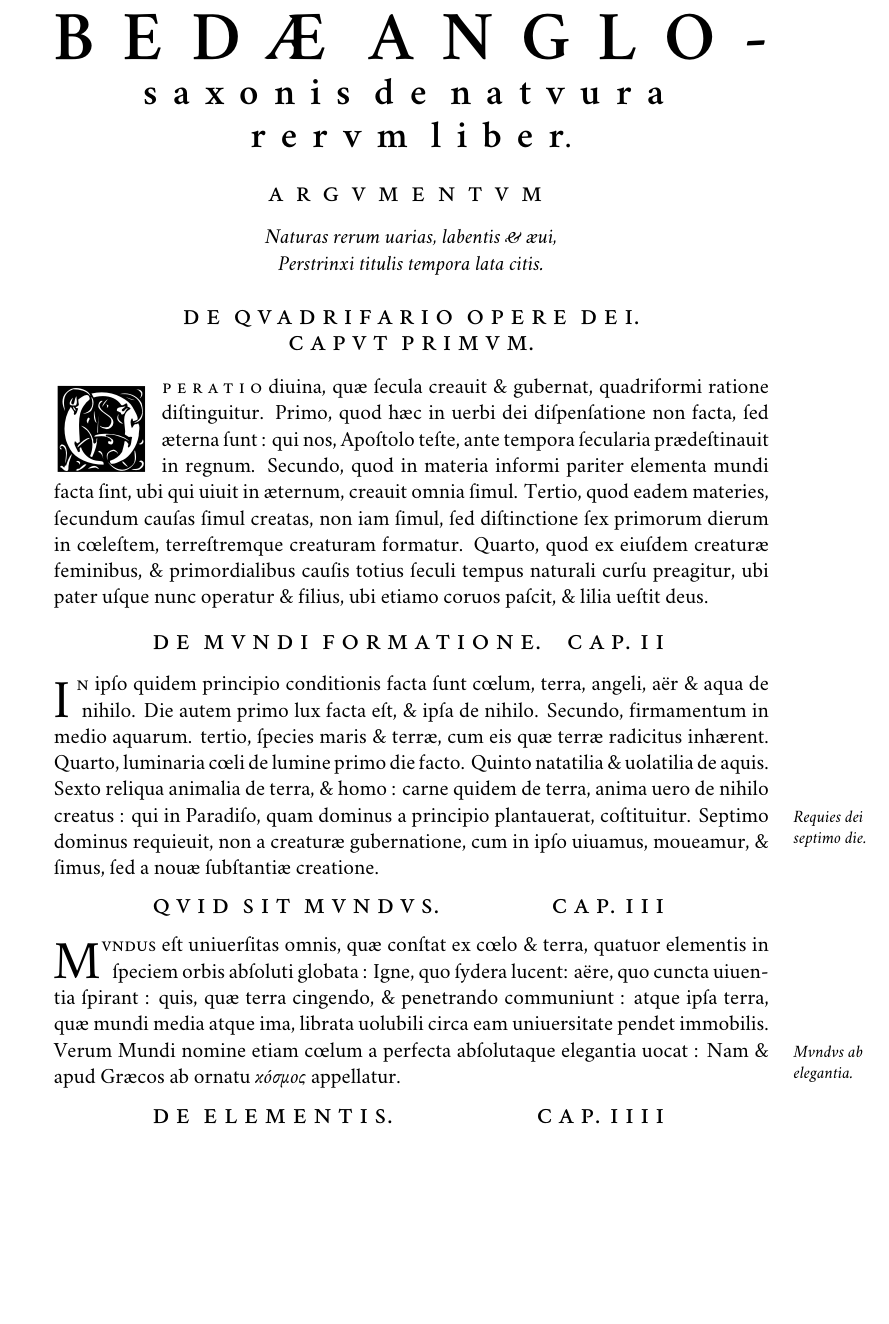
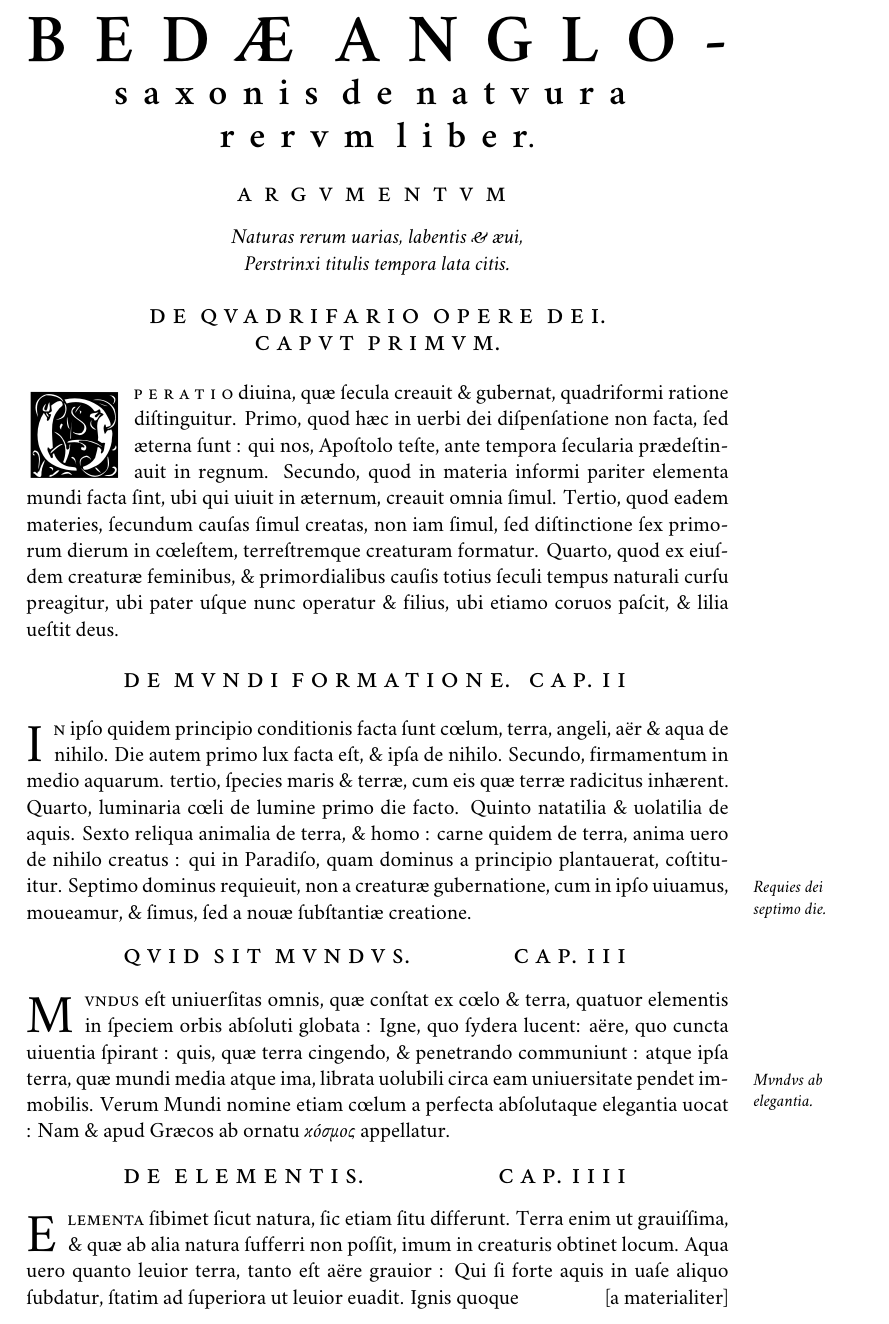
Before and after one commit to tetrapharmakon/beda-venerabilis, a LaTeX document (beda.tex): part of the page, cut so that both start at the same text, the shorter picture padded with empty space. Compiled offline with XeLaTeX; a missing font is replaced by an installed copy or a similar font.

Commit message:
reasonably nice

```diff
--- a/beda.tex
+++ b/beda.tex
@@ -1,7 +1,7 @@
 \documentclass[danish,a4paper,11pt]{scrartcl}
 \usepackage{graphicx}
 \newcommand{\JustifiedLine}[2][1]{\resizebox{#1\linewidth}{!}{#2}}
-\usepackage[left=4cm,right=4cm]{geometry}
+\usepackage[top=2cm,left=3.5cm,right=3.5cm, bottom=3cm, paperheight=32cm, paperwidth=19.77cm]{geometry}
 \usepackage{fontspec}
 \setmainfont[ Ligatures={TeX, Rare}
             , BoldFont={MinionPro-BoldSubh}
@@ -43,7 +43,7 @@ ubi pater uſque nunc operatur \& filius, ubi etiamo coruos paſcit, \& lilia ue
 		\noindent\fsize{16}{\textsc{\spac[20]{de mvndi formatione}. \hspace{\fill} \spac[20]{cap}. \spac[20]{ii}}}
 	\end{minipage}
 \end{center}
-\lettrine{I}{ n} ipſo quidem principio conditionis facta ſunt c{\oe}lum, terra, angeli, a\"er \& aqua de nihilo. Die autem primo lux facta eſt, \& ipſa de nihilo. Secundo, firmamentum in medio aquarum. tertio, ſpecies maris \& terræ, cum eis quæ terræ radicitus inhærent. Quarto, luminaria c{\oe}li de lumine primo die facto. Quinto natatilia \& uolatilia de aquis. Sexto reliqua animalia de terra, \& homo : carne quidem de terra, anima uero de nihilo creatus : qui in Paradiſo, quam dominus a principio plantauerat, coſtituitur.
+\lettrine{I}{ \kern.25emn} ipſo quidem principio conditionis facta ſunt c{\oe}lum, terra, angeli, a\"er \& aqua de nihilo. Die autem primo lux facta eſt, \& ipſa de nihilo. Secundo, firmamentum in medio aquarum. tertio, ſpecies maris \& terræ, cum eis quæ terræ radicitus inhærent. Quarto, luminaria c{\oe}li de lumine primo die facto. Quinto natatilia \& uolatilia de aquis. Sexto reliqua animalia de terra, \& homo : carne quidem de terra, anima uero de nihilo creatus : qui in Paradiſo, quam dominus a principio plantauerat, coſtituitur.
 \marginpar{\footnotesize\emph{Requies dei\\ septimo die.}}
 Septimo dominus requieuit, non a creaturæ gubernatione, cum in ipſo uiuamus, moueamur, \& ſimus, ſed a nouæ ſubſtantiæ creatione.
 %
@@ -55,9 +55,9 @@ Septimo dominus requieuit, non a creaturæ gubernatione, cum in ipſo uiuamus, m
 		\noindent\fsize{16}{\textsc{\spac[20]{qvid sit mvndvs}. \hspace{\fill} \spac[20]{cap}. \spac[20]{iii}}}
 	\end{minipage}
 \end{center}
-\lettrine{M}{vndus} eſt uniuerſitas omnis, quæ conſtat ex c{\oe}lo \& terra, quatuor elementis in ſpeciem orbis abſoluti globata : Igne, quo ſydera lucent: a\"ere, quo cuncta uiuentia ſpirant : quis, quæ terra cingendo, \& penetrando communiunt : atque ipſa terra, quæ mundi media atque ima, librata uolubili circa eam uniuersitate pendet immobilis. Verum Mundi nomine etiam c{\oe}lum a perfecta abſolutaque elegantia uocat :
+\lettrine{M}{ \kern.25emvndus} eſt uniuerſitas omnis, quæ conſtat ex c{\oe}lo \& terra, quatuor elementis in ſpeciem orbis abſoluti globata : Igne, quo ſydera lucent: a\"ere, quo cuncta uiuentia ſpirant : quis, quæ terra cingendo, \& penetrando communiunt : atque ipſa terra, quæ mundi media atque ima, librata uolubili circa eam uniuersitate
 \marginpar{\footnotesize\emph{Mvndvs ab\\elegantia.}}
-Nam \& apud Græcos ab ornatu \emph{κ\'{o}σμoς} appellatur.
+pendet immobilis. Verum Mundi nomine etiam c{\oe}lum a perfecta abſolutaque elegantia uocat : Nam \& apud Græcos ab ornatu \emph{κ\'{o}σμoς} appellatur.
 %
 %
 %
@@ -68,4 +68,6 @@ Nam \& apud Græcos ab ornatu \emph{κ\'{o}σμoς} appellatur.
 		\noindent\fsize{16}{\textsc{\spac[20]{de elementis}. \hspace{\fill} \spac[20]{cap}. \spac[20]{iiii}}}
 	\end{minipage}
 \end{center}
+\lettrine{E}{ \kern.25em lementa} ſibimet ſicut natura, ſic etiam ſitu differunt. Terra enim ut grauiſſima, \& quæ ab alia natura ſufferri non poſſit, imum in creaturis obtinet locum. Aqua uero quanto leuior terra, tanto eſt a\"ere grauior : Qui ſi forte aquis in uaſe aliquo ſubdatur, ſtatim ad ſuperiora ut leuior euadit. Ignis quoque \hspace{\fill}
+  [a materialiter]
 \end{document}
```
Also changed, not shown: beda.pdf.
